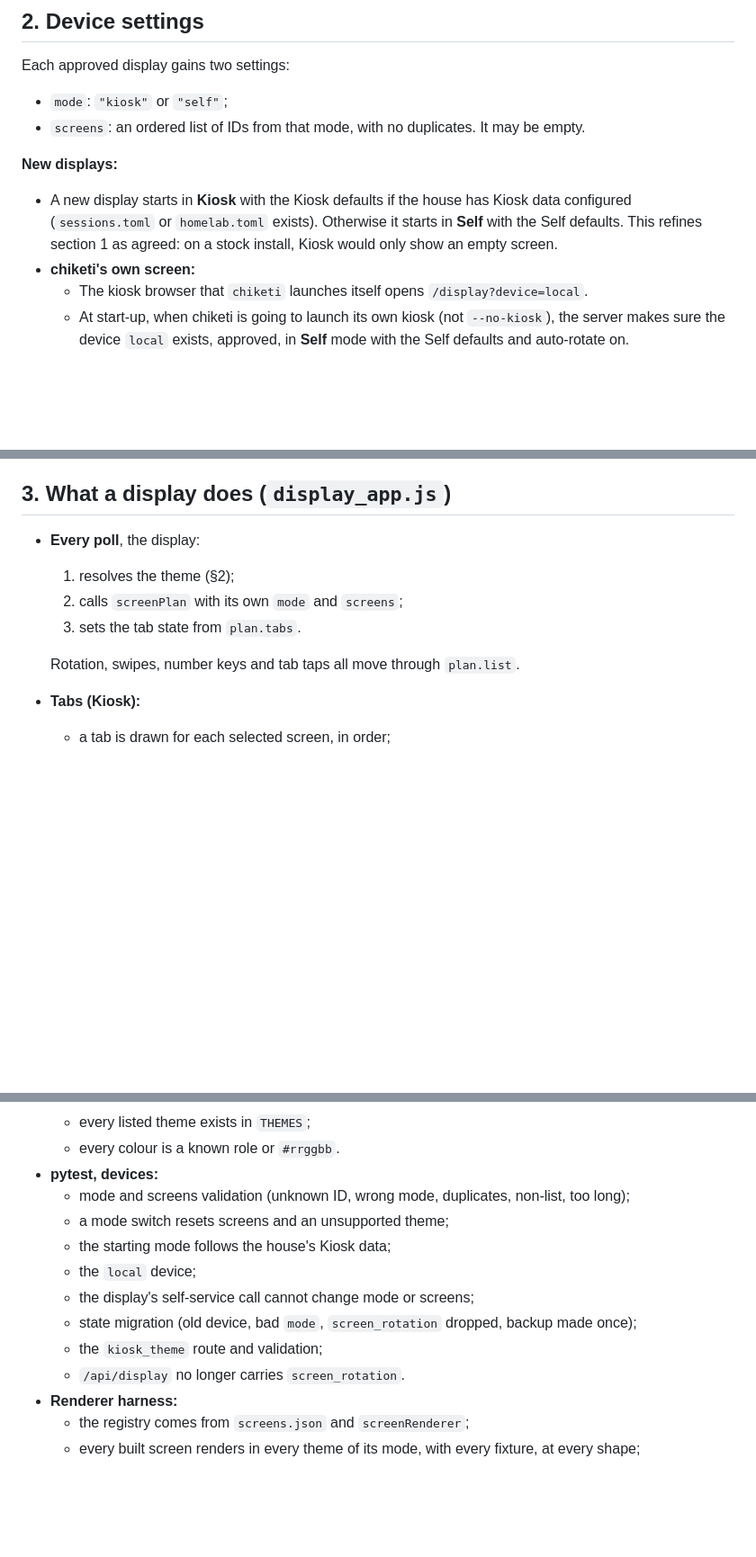
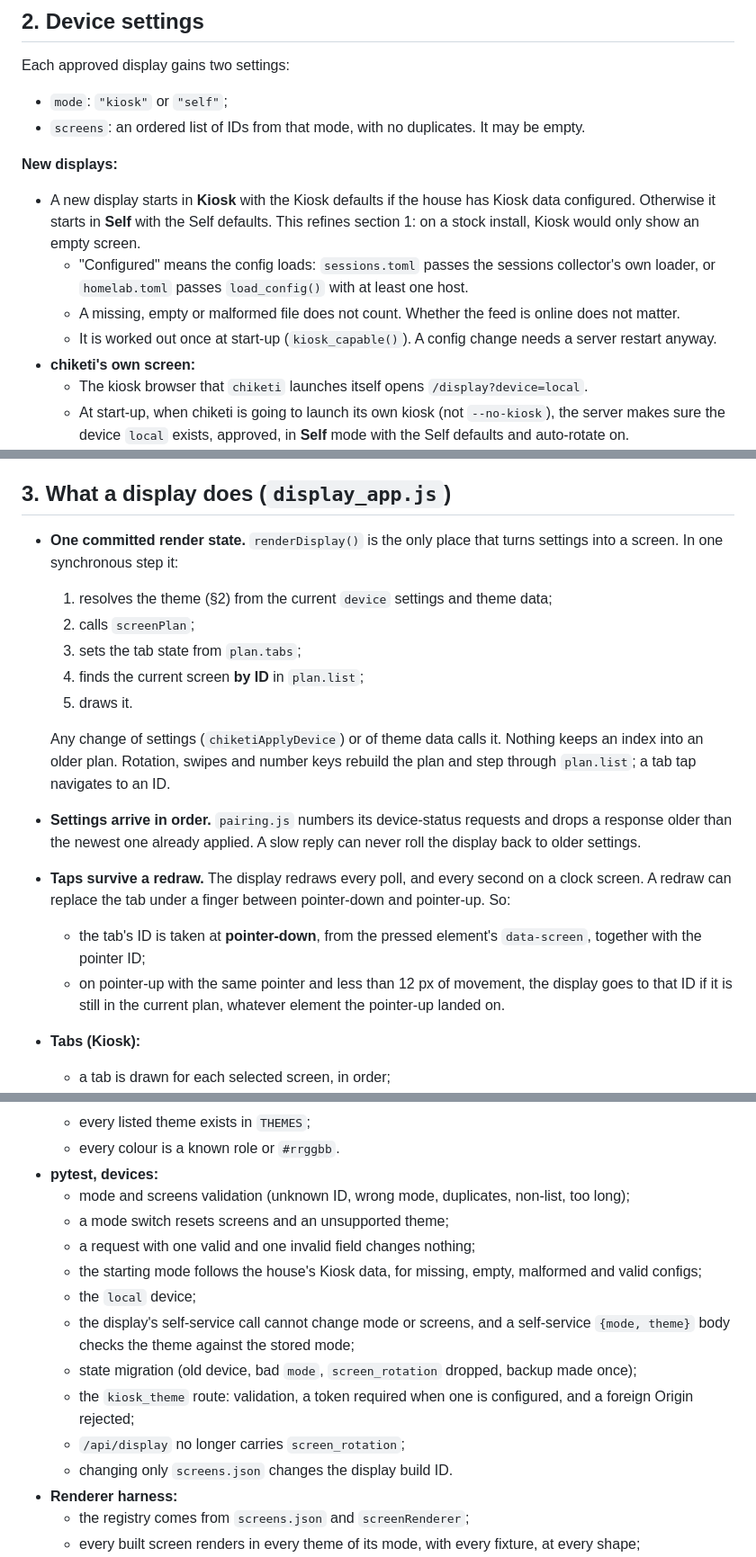
Before and after one commit to rohanprakash12/chiketi, a Markdown page: specs/2026-10-23-screen-modes-design.md, 3 parts joined by grey strips. Shown at 90% size. Drawn GitHub-style; blank space fills up the shorter version.

Commit message:
spec: screen modes -- Codex round 1 (tap race, ordered settings, build id, rollback, dry run)
Co-Authored-By: Claude Opus 5.5 (1M context) <noreply@anthropic.com>
Claude-Session: https://claude.ai/code/session_01FoFFf4K4CUrdH6HPDArPdC

```diff
--- a/specs/2026-10-23-screen-modes-design.md
+++ b/specs/2026-10-23-screen-modes-design.md
@@ -115,9 +115,15 @@ Each approved display gains two settings:
 
 **New displays:**
 - A new display starts in **Kiosk** with the Kiosk defaults if the house has Kiosk data
-  configured (`sessions.toml` or `homelab.toml` exists). Otherwise it starts in **Self**
-  with the Self defaults. This refines section 1 as agreed: on a stock install, Kiosk
-  would only show an empty screen.
+  configured. Otherwise it starts in **Self** with the Self defaults. This refines
+  section 1: on a stock install, Kiosk would only show an empty screen.
+  - "Configured" means the config loads: `sessions.toml` passes the sessions
+    collector's own loader, or `homelab.toml` passes `load_config()` with at least one
+    host.
+  - A missing, empty or malformed file does not count. Whether the feed is online does
+    not matter.
+  - It is worked out once at start-up (`kiosk_capable()`). A config change needs a
+    server restart anyway.
 - **chiketi's own screen:**
   - The kiosk browser that `chiketi` launches itself opens
     `/display?device=local`.
@@ -160,12 +170,28 @@ gone, so nothing else used it.
 
 ## 3. What a display does (`display_app.js`)
 
-- **Every poll**, the display:
-  1. resolves the theme (§2);
-  2. calls `screenPlan` with its own `mode` and `screens`;
-  3. sets the tab state from `plan.tabs`.
+- **One committed render state.** `renderDisplay()` is the only place that turns
+  settings into a screen. In one synchronous step it:
+  1. resolves the theme (§2) from the current `device` settings and theme data;
+  2. calls `screenPlan`;
+  3. sets the tab state from `plan.tabs`;
+  4. finds the current screen **by ID** in `plan.list`;
+  5. draws it.
 
-  Rotation, swipes, number keys and tab taps all move through `plan.list`.
+  Any change of settings (`chiketiApplyDevice`) or of theme data calls it. Nothing
+  keeps an index into an older plan. Rotation, swipes and number keys rebuild the plan
+  and step through `plan.list`; a tab tap navigates to an ID.
+- **Settings arrive in order.** `pairing.js` numbers its device-status requests and
+  drops a response older than the newest one already applied. A slow reply can never
+  roll the display back to older settings.
+- **Taps survive a redraw.** The display redraws every poll, and every second on a
+  clock screen. A redraw can replace the tab under a finger between pointer-down and
+  pointer-up. So:
+  - the tab's ID is taken at **pointer-down**, from the pressed element's
+    `data-screen`, together with the pointer ID;
+  - on pointer-up with the same pointer and less than 12 px of movement, the display
+    goes to that ID if it is still in the current plan, whatever element the pointer-up
+    landed on.
 - **Tabs (Kiosk):**
   - a tab is drawn for each selected screen, in order;
   - a `live` tab is coloured and carries `data-screen`;
@@ -253,12 +286,17 @@ These run once, when the new version first starts:
 - **pytest, devices:**
   - mode and screens validation (unknown ID, wrong mode, duplicates, non-list, too long);
   - a mode switch resets screens and an unsupported theme;
-  - the starting mode follows the house's Kiosk data;
+  - a request with one valid and one invalid field changes nothing;
+  - the starting mode follows the house's Kiosk data, for missing, empty, malformed and
+    valid configs;
   - the `local` device;
-  - the display's self-service call cannot change mode or screens;
+  - the display's self-service call cannot change mode or screens, and a self-service
+    `{mode, theme}` body checks the theme against the stored mode;
   - state migration (old device, bad `mode`, `screen_rotation` dropped, backup made once);
-  - the `kiosk_theme` route and validation;
-  - `/api/display` no longer carries `screen_rotation`.
+  - the `kiosk_theme` route: validation, a token required when one is configured, and a
+    foreign Origin rejected;
+  - `/api/display` no longer carries `screen_rotation`;
+  - changing only `screens.json` changes the display build ID.
 - **Renderer harness:**
   - the registry comes from `screens.json` and `screenRenderer`;
   - every built screen renders in every theme of its mode, with every fixture, at
```
Also changed, not shown: other parts of specs/2026-10-23-screen-modes-design.md (+19 -4 lines).
